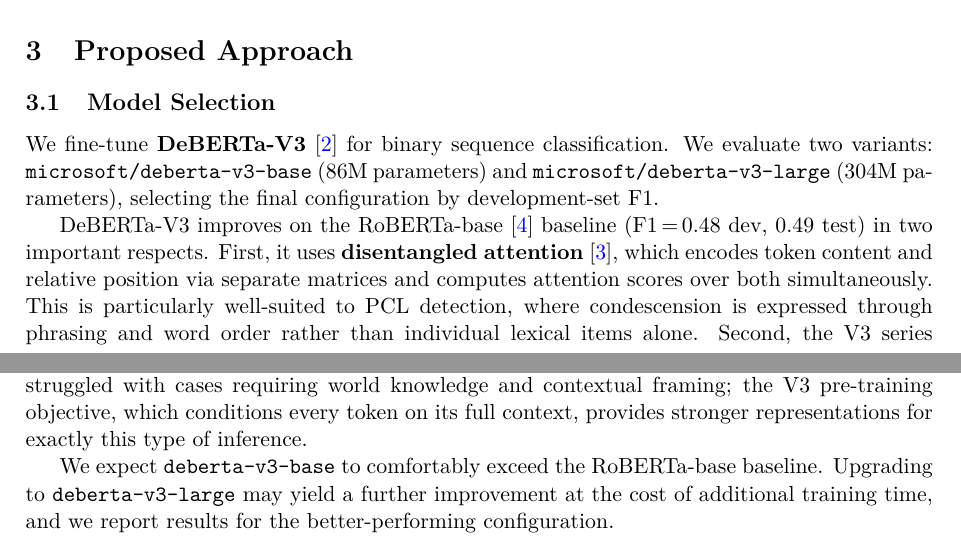
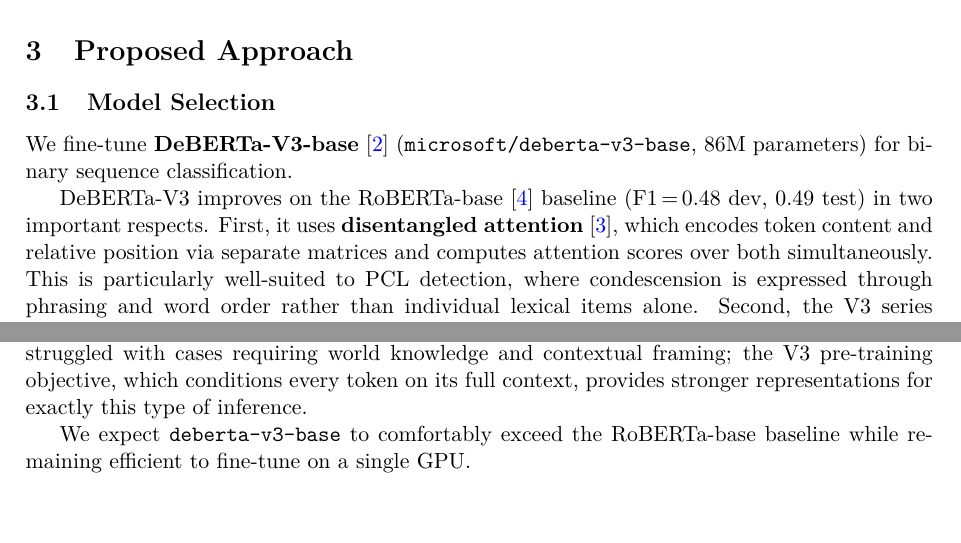
Before and after one commit to aak523/nlp-cw, a LaTeX document (report/report.tex): two parts of pages 4 and 5 of 8, joined at a grey line, cut so that both start at the same text. Compiled offline with pdfLaTeX.

Commit message:
updated report to focus entirely on deberta-v3-base for exercise 3

```diff
--- a/report/report.tex
+++ b/report/report.tex
@@ -176,7 +176,7 @@
 
 \subsection{Model Selection}
 
-We fine-tune \textbf{DeBERTa-V3}~\cite{he2021debertav3} for binary sequence classification. We evaluate two variants: \texttt{microsoft/deberta-v3-base} (86M parameters) and \texttt{microsoft/deberta-v3-large} (304M parameters), selecting the final configuration by development-set F1.
+We fine-tune \textbf{DeBERTa-V3-base}~\cite{he2021debertav3} (\texttt{microsoft/deberta-v3-base}, 86M parameters) for binary sequence classification.
 
 DeBERTa-V3 improves on the RoBERTa-base~\cite{liu2019roberta} baseline (F1\,=\,0.48 dev, 0.49 test) in two important respects. First, it uses \textbf{disentangled attention}~\cite{he2021deberta}, which encodes token content and relative position via separate matrices and computes attention scores over both simultaneously. This is particularly well-suited to PCL detection, where condescension is expressed through phrasing and word order rather than individual lexical items alone. Second, the V3 series replaces masked language modelling with an \textbf{ELECTRA-style replaced-token-detection} pre-training objective~\cite{clark2020electra} on a significantly larger corpus, yielding richer contextual representations. Despite being ``base''-sized, \texttt{deberta-v3-base} surpasses RoBERTa-large on standard benchmarks, making it a well-motivated upgrade.
 
@@ -203,7 +203,7 @@
 
 DeBERTa-V3's disentangled attention is well-suited to capturing the patterns identified in the bigram analysis (Figure~\ref{fig:eda2}). For example, saviour framing (\textit{``feed hungry''}, \textit{``restore hope''}) and pity language (\textit{``feel sorry''}) that depend not only on the words themselves but on the surrounding structure. The paper's own error analysis (Section~\ref{sec:ex1}) showed that its BERT-based models struggled with cases requiring world knowledge and contextual framing; the V3 pre-training objective, which conditions every token on its full context, provides stronger representations for exactly this type of inference.
 
-We expect \texttt{deberta-v3-base} to comfortably exceed the RoBERTa-base baseline. Upgrading to \texttt{deberta-v3-large} may yield a further improvement at the cost of additional training time, and we report results for the better-performing configuration.
+We expect \texttt{deberta-v3-base} to comfortably exceed the RoBERTa-base baseline while remaining efficient to fine-tune on a single GPU.
 
 % ==============================================================
 \section{Implementation and Global Evaluation}
```
